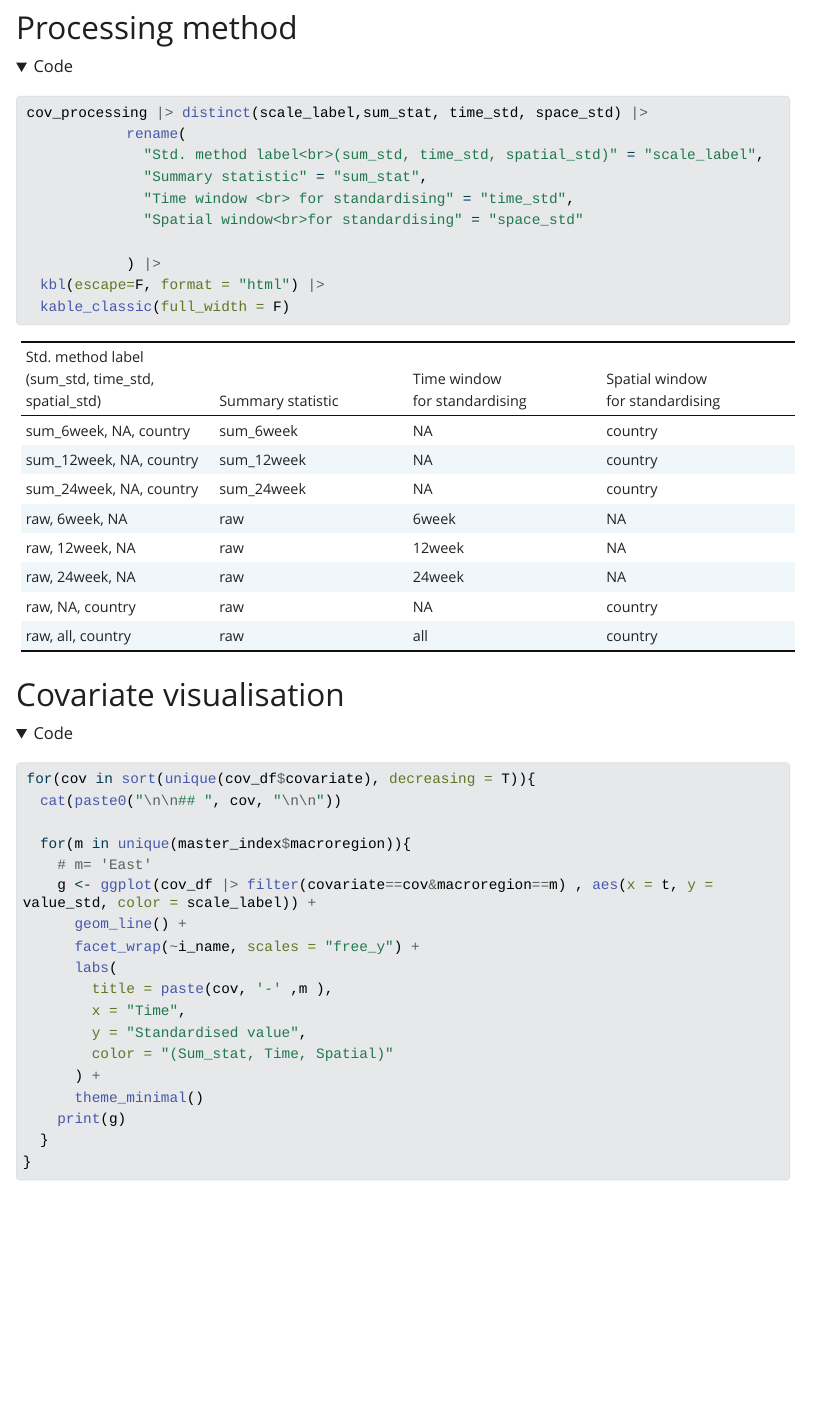
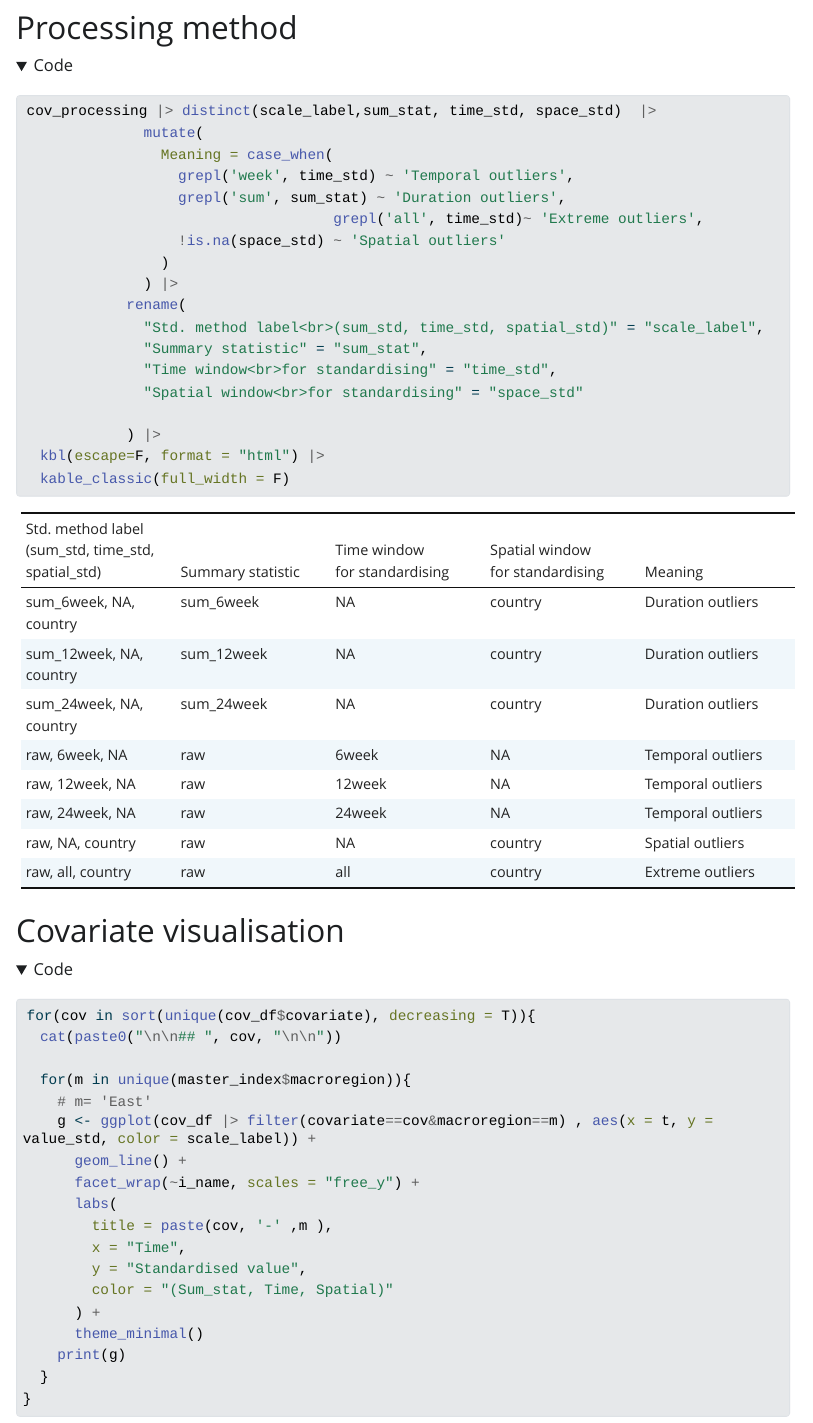
Before and after one commit to OxfordDemSci/UkraineNowPop, a Quarto document (src/covariates/report/1_covariates_vis.qmd): the page in a window 1100 px wide, from 1870 px down before the commit and from 1930 px down after it, so that both start at the same text. The pictures show the output file src/covariates/report/1_covariates_vis.html that the author committed with the source, opened offline; folded parts are opened; Quarto's library style sheets are replaced by a plain one without menus; long lines of code are wrapped.

Commit message:
minor edits on texts

````diff
--- a/src/covariates/report/1_covariates_vis.qmd
+++ b/src/covariates/report/1_covariates_vis.qmd
@@ -33,11 +33,19 @@ cov_desc|>
 ```
 # Processing method
 ```{r}
-cov_processing |> distinct(scale_label,sum_stat, time_std, space_std) |>
+cov_processing |> distinct(scale_label,sum_stat, time_std, space_std)  |>
+              mutate(
+                Meaning = case_when(
+                  grepl('week', time_std) ~ 'Temporal outliers',
+                  grepl('sum', sum_stat) ~ 'Duration outliers',
+                                    grepl('all', time_std)~ 'Extreme outliers',
+                  !is.na(space_std) ~ 'Spatial outliers'
+                )
+              ) |>
             rename(
               "Std. method label<br>(sum_std, time_std, spatial_std)" = "scale_label",
               "Summary statistic" = "sum_stat",
-              "Time window <br> for standardising" = "time_std",
+              "Time window<br>for standardising" = "time_std",
               "Spatial window<br>for standardising" = "space_std"
 
             ) |>
````
Also changed, not shown: src/covariates/report/2_covariates_corr.qmd (+0 -2 lines), src/covariates/README.md, src/covariates/report/1_covariates_vis.html.
